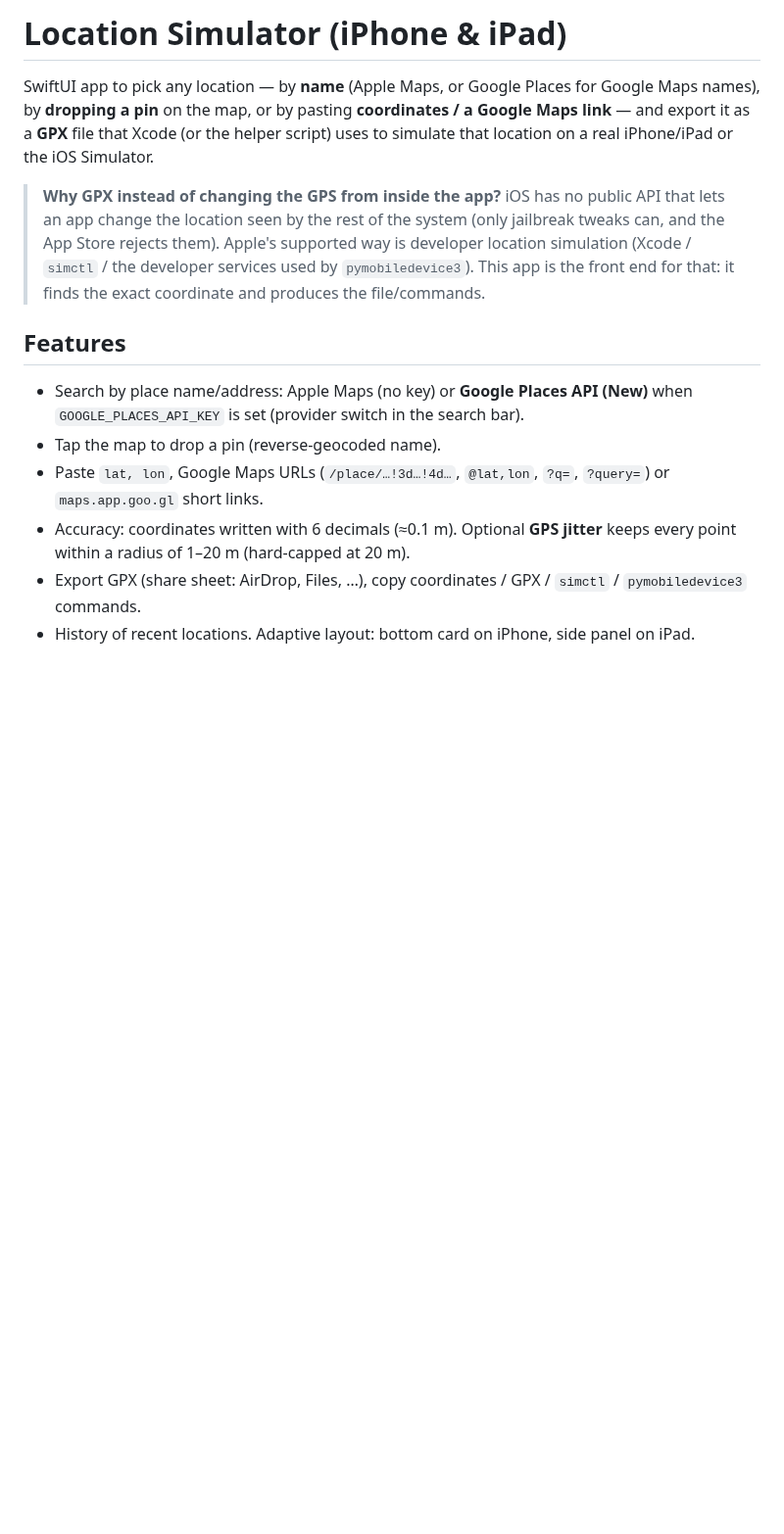
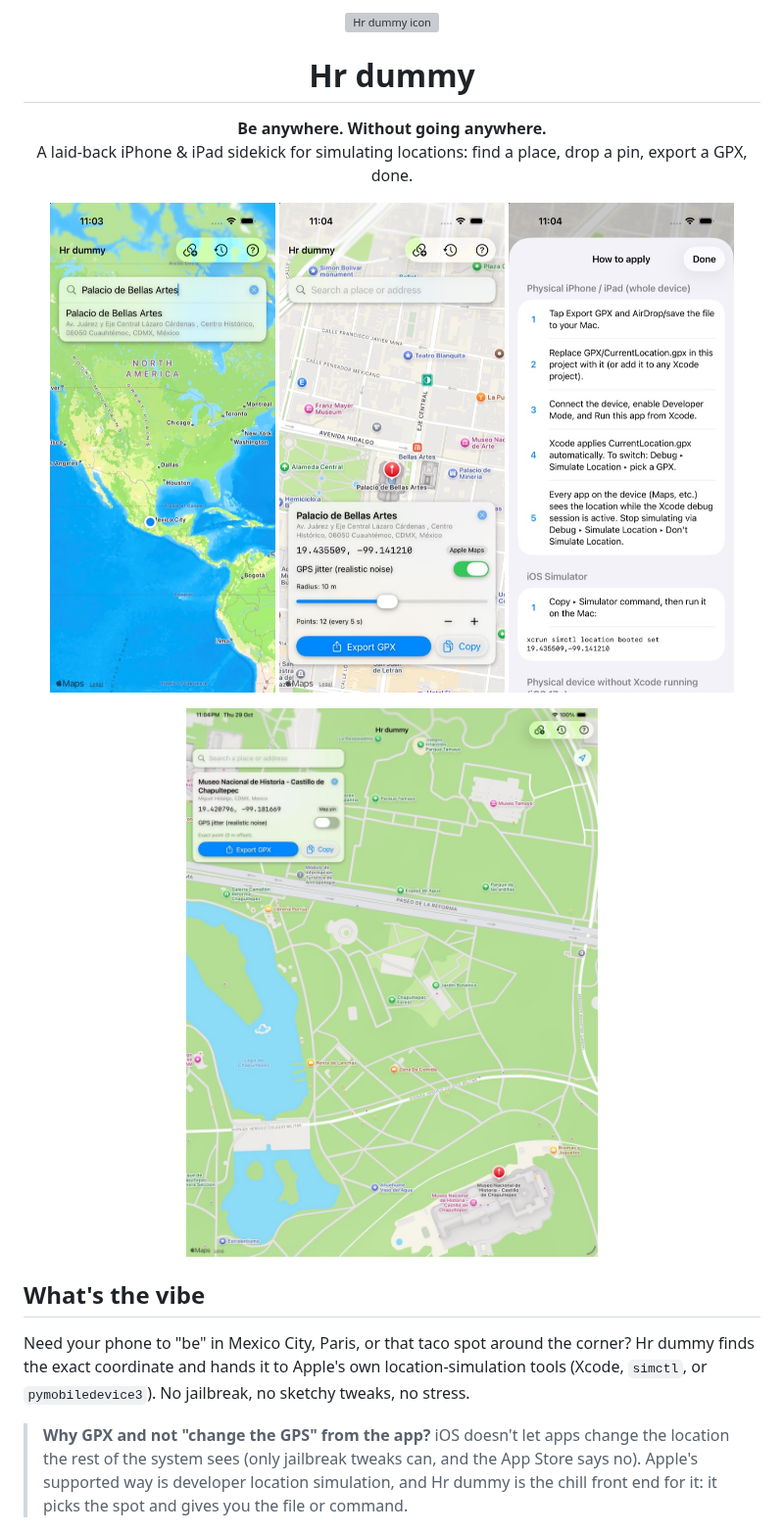
Before and after one commit to JafCas/Hr_Dummy--simulation-machine, a Markdown page: README.md, the part around one of its changes. Shown at 98% size. Rendered like a GitHub page; pictures changed too: docs/screenshots/ipad-pin.jpg (added), docs/screenshots/iphone-how-to.jpg (added), docs/screenshots/iphone-jitter.jpg (added); blank space fills up the shorter version; grey boxes are pictures that could not be loaded.

```diff
--- a/README.md
+++ b/README.md
@@ -1,13 +1,23 @@
-# Location Simulator (iPhone & iPad)
+<p align="center">
+  <img src="App/Assets.xcassets/AppIcon.appiconset/AppIcon.png" width="120" alt="Hr dummy icon">
+</p>
 
-SwiftUI app to pick any location — by **name** (Apple Maps, or Google Places for Google Maps names), by **dropping a pin** on the map, or by pasting **coordinates / a Google Maps link** — and export it as a **GPX** file that Xcode (or the helper script) uses to simulate that location on a real iPhone/iPad or the iOS Simulator.
+<h1 align="center">Hr dummy</h1>
 
-> **Why GPX instead of changing the GPS from inside the app?** iOS has no public API that lets an app change the location seen by the rest of the system (only jailbreak tweaks can, and the App Store rejects them). Apple's supported way is developer location simulation (Xcode / `simctl` / the developer services used by `pymobiledevice3`). This app is the front end for that: it finds the exact coordinate and produces the file/commands.
+<p align="center"><b>Be anywhere. Without going anywhere.</b><br>
+A laid-back iPhone & iPad sidekick for simulating locations: find a place, drop a pin, export a GPX, done.</p>
 
-## Features
-- Search by place name/address: Apple Maps (no key) or **Google Places API (New)** when `GOOGLE_PLACES_API_KEY` is set (provider switch in the search bar).
-- Tap the map to drop a pin (reverse-geocoded name).
-- Paste `lat, lon`, Google Maps URLs (`/place/…!3d…!4d…`, `@lat,lon`, `?q=`, `?query=`) or `maps.app.goo.gl` short links.
-- Accuracy: coordinates written with 6 decimals (≈0.1 m). Optional **GPS jitter** keeps every point within a radius of 1–20 m (hard-capped at 20 m).
-- Export GPX (share sheet: AirDrop, Files, …), copy coordinates / GPX / `simctl` / `pymobiledevice3` commands.
-- History of recent locations. Adaptive layout: bottom card on iPhone, side panel on iPad.
+<p align="center">
+  <img src="docs/screenshots/iphone-search.jpg" width="230" alt="Searching a place on iPhone">
+  <img src="docs/screenshots/iphone-jitter.jpg" width="230" alt="Place card with GPS jitter on iPhone">
+  <img src="docs/screenshots/iphone-how-to.jpg" width="230" alt="How to apply sheet on iPhone">
+</p>
+<p align="center">
+  <img src="docs/screenshots/ipad-pin.jpg" width="700" alt="Dropping a pin on iPad">
+</p>
+
+## What's the vibe
+Need your phone to "be" in Mexico City, Paris, or that taco spot around the corner? Hr dummy finds the exact coordinate and hands it to Apple's own location-simulation tools (Xcode, `simctl`, or `pymobiledevice3`). No jailbreak, no sketchy tweaks, no stress.
+
+> **Why GPX and not "change the GPS" from the app?** iOS doesn't let apps change the location the rest of the system sees (only jailbreak tweaks can, and the App Store says no). Apple's supported way is developer location simulation, and Hr dummy is the chill front end for it: it picks the spot and gives you the file or command.
+
```
Also changed, not shown: other parts of README.md (+19 -10 lines), 6 other files.
